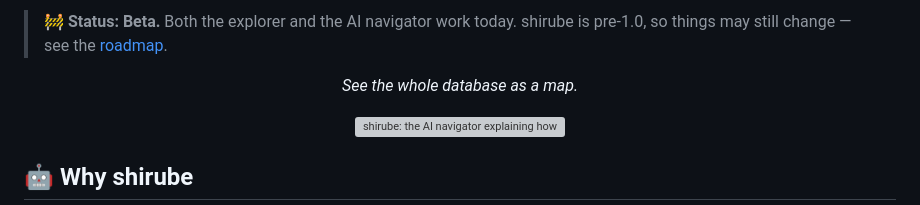
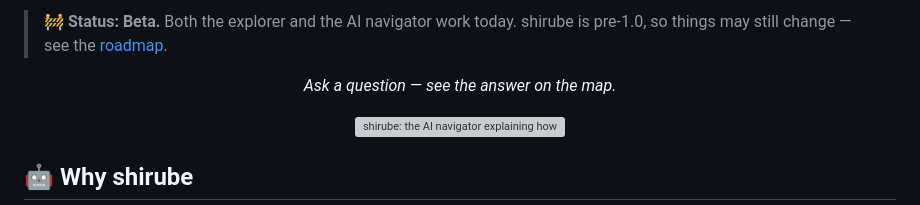
Before and after one commit to shou-taro/shirube, a Markdown page: README.md, the part around the change. Rendered like a GitHub page; grey boxes are pictures that could not be loaded.

```diff
--- a/README.md
+++ b/README.md
@@ -20,7 +20,7 @@
 > 🚧 **Status: Beta.** Both the explorer and the AI navigator work today. shirube is
 > pre-1.0, so things may still change — see the [roadmap](#-roadmap).
 
-<p align="center"><em>See the whole database as a map.</em></p>
+<p align="center"><em>Ask a question — see the answer on the map.</em></p>
 
 <p align="center">
   <img src="docs/images/home.png" alt="shirube: the AI navigator explaining how a rental links to a film, beside the ER map, a table's detail, and a filtered data preview" width="960" />
```
Also changed, not shown: api/README.md (+21 -19 lines).
